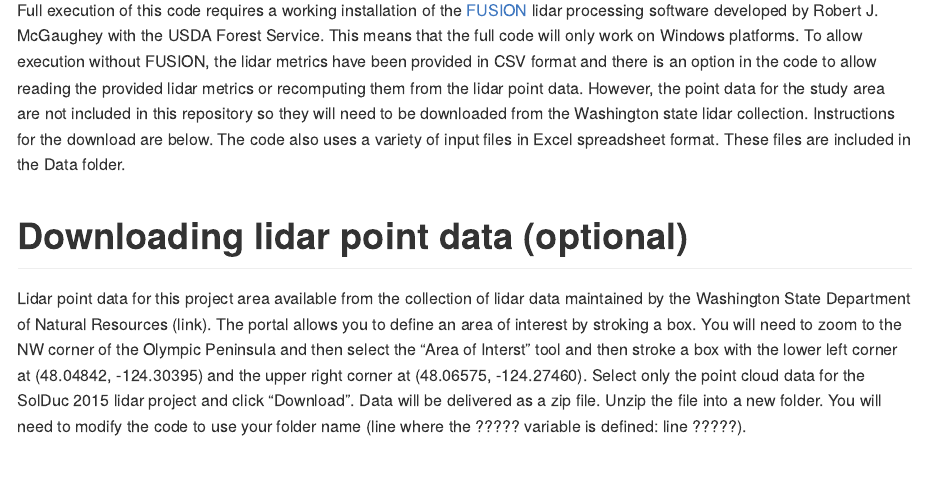
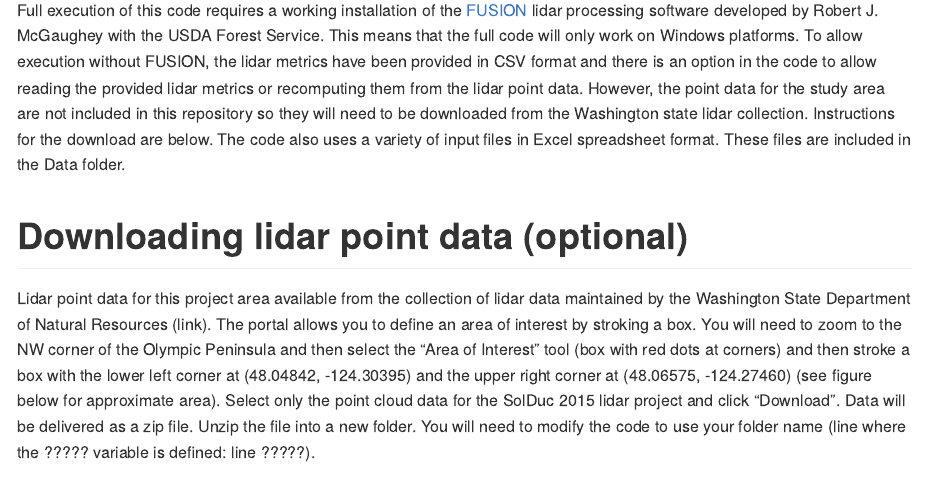
Before and after one commit to bmcgaughey1/AlderClassification, an R Markdown document (README.Rmd): the page in a window 1100 px wide, from 720 px down. The pictures show the output file README.md that the author committed with the source, drawn offline in the style of GitHub.

Commit message:
Updating Readme

```diff
--- a/README.Rmd
+++ b/README.Rmd
@@ -53,9 +53,14 @@ files in Excel spreadsheet format. These files are included in the Data folder.
 
 # Downloading lidar point data (optional)
 
-Lidar point data for this project area available from the collection of lidar data maintained by the Washington State Department
-of Natural Resources (link). The portal allows you to define an area of interest by stroking a box. You will need to zoom to
-the NW corner of the Olympic Peninsula and then select the "Area of Interst" tool and then stroke a box with the lower left
-corner at (48.04842, -124.30395) and the upper right corner at (48.06575, -124.27460).  Select only the point cloud data
-for the SolDuc 2015 lidar project and click "Download". Data will be delivered as a zip file. Unzip the file into a new folder.
-You will need to modify the code to use your folder name (line where the ????? variable is defined: line ?????).
+Lidar point data for this project area available from the collection of lidar data maintained by the
+Washington State Department of Natural Resources (link). The portal allows you to define an area of
+interest by stroking a box. You will need to zoom to the NW corner of the Olympic Peninsula and then
+select the "Area of Interest" tool (box with red dots at corners) and then stroke a box with the
+lower left corner at (48.04842, -124.30395) and the upper right corner at (48.06575, -124.27460)
+(see figure below for approximate area). Select only the point cloud data for the SolDuc 2015 lidar
+project and click "Download". Data will be delivered as a zip file. Unzip the file into a new
+folder. You will need to modify the code to use your folder name (line where the ????? variable is
+defined: line ?????).
+
+![](README_files/WALidarPortal.png)
```
Also changed, not shown: README.md, README_files/figure-gfm/pressure-1.png (deleted), 1 other file.
